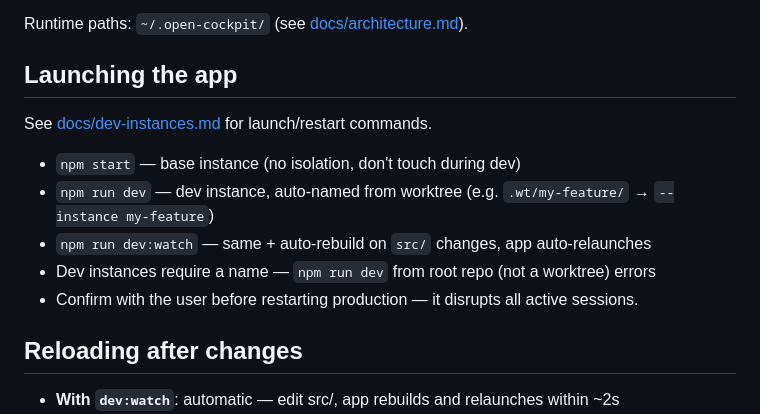
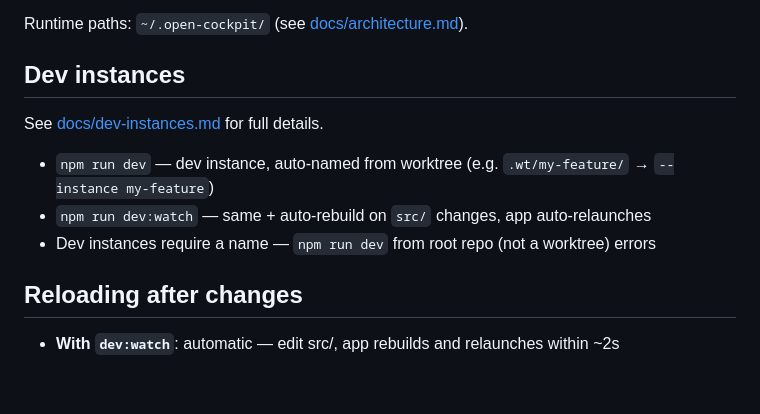
Before and after one commit to EliasSchlie/open-cockpit, a Markdown page: CLAUDE.md, the part around the change. Rendered like a GitHub page; blank space fills up the shorter version.

```diff
--- a/CLAUDE.md
+++ b/CLAUDE.md
@@ -16,15 +16,13 @@ Key modules — full file index in [docs/architecture.md](docs/architecture.md).
 
 Runtime paths: `~/.open-cockpit/` (see [docs/architecture.md](docs/architecture.md#key-runtime-paths)).
 
-## Launching the app
+## Dev instances
 
-See [docs/dev-instances.md](docs/dev-instances.md#launching) for launch/restart commands.
+See [docs/dev-instances.md](docs/dev-instances.md) for full details.
 
-- `npm start` — base instance (no isolation, don't touch during dev)
 - `npm run dev` — dev instance, auto-named from worktree (e.g. `.wt/my-feature/` → `--instance my-feature`)
 - `npm run dev:watch` — same + auto-rebuild on `src/` changes, app auto-relaunches
 - Dev instances require a name — `npm run dev` from root repo (not a worktree) errors
-- Confirm with the user before restarting production — it disrupts all active sessions.
 
 ## Reloading after changes
 
```
Also changed, not shown: docs/dev-instances.md (+0 -12 lines).
